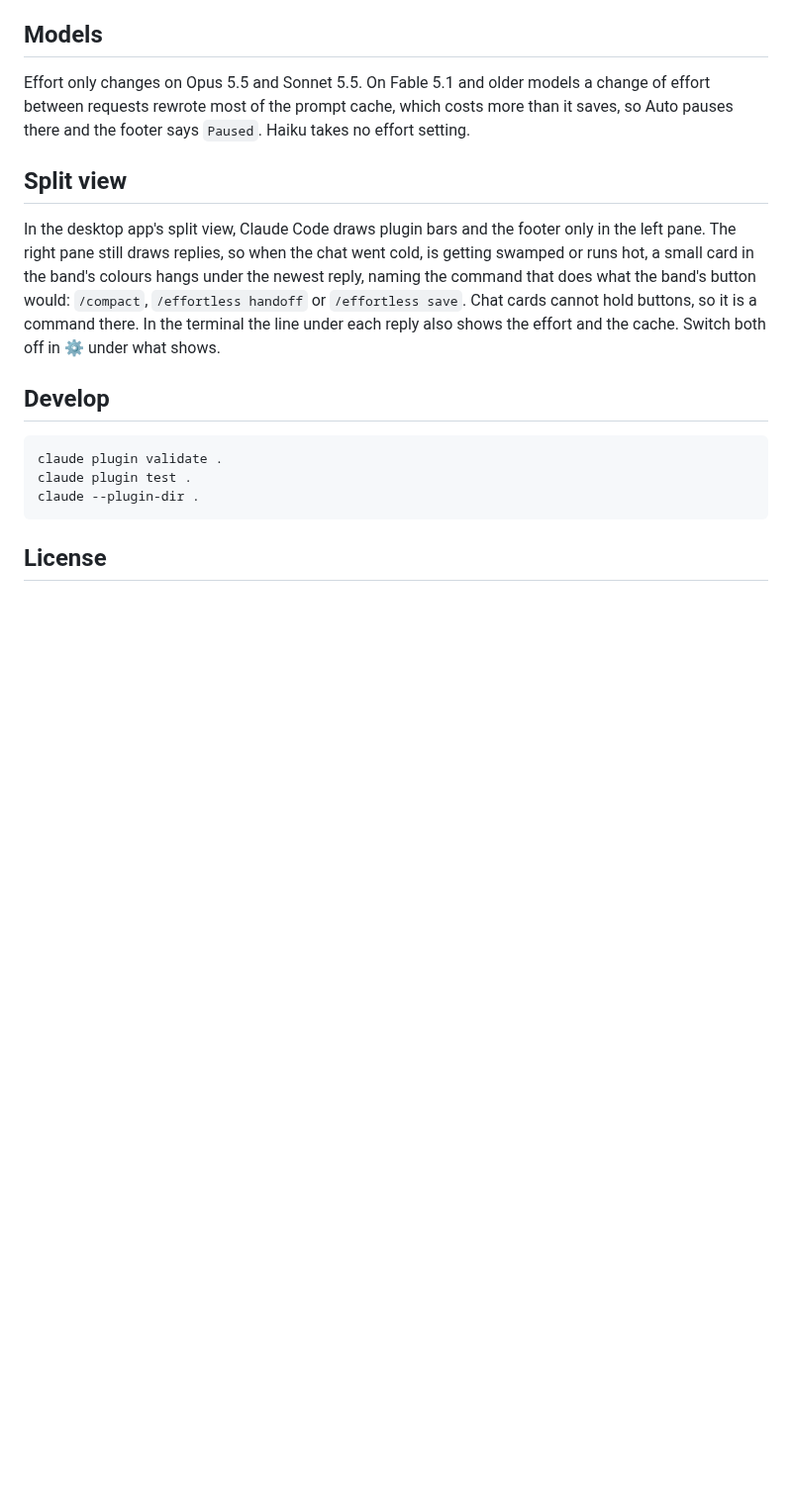
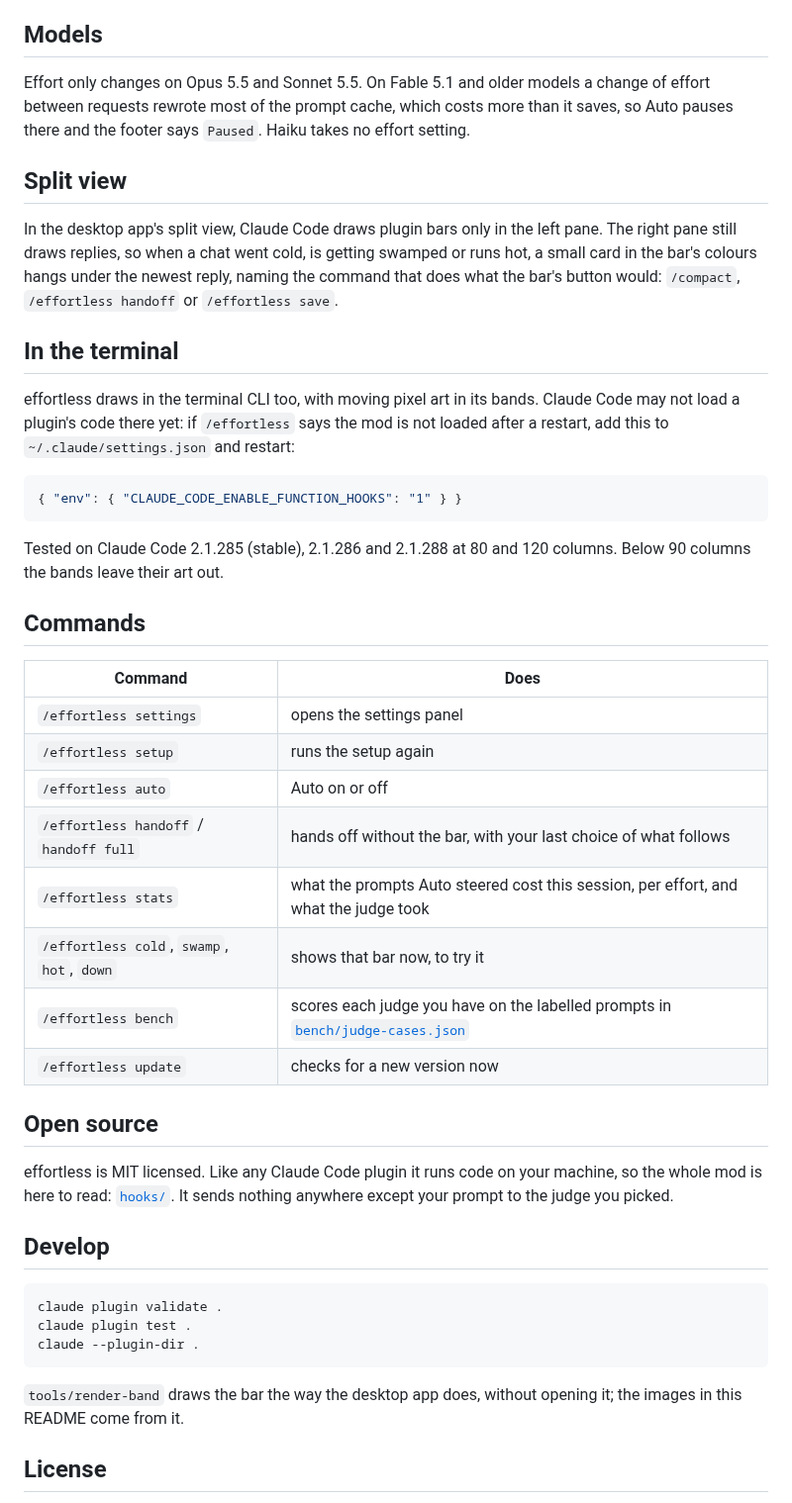
Before and after one commit to HeyCubit/effortless, a Markdown page: README.md, the part around one of its changes. Shown at 99% size. Rendered like a GitHub page; blank space fills up the shorter version.

````diff
--- a/README.md
+++ b/README.md
@@ -117,7 +159,40 @@ Effort only changes on Opus 5.5 and Sonnet 5.5. On Fable 5.1 and older models a
 
 ## Split view
 
-In the desktop app's split view, Claude Code draws plugin bars and the footer only in the left pane. The right pane still draws replies, so when the chat went cold, is getting swamped or runs hot, a small card in the band's colours hangs under the newest reply, naming the command that does what the band's button would: `/compact`, `/effortless handoff` or `/effortless save`. Chat cards cannot hold buttons, so it is a command there. In the terminal the line under each reply also shows the effort and the cache. Switch both off in ⚙ under what shows.
+In the desktop app's split view, Claude Code draws plugin bars only in the left pane. The right pane still draws
+replies, so when a chat went cold, is getting swamped or runs hot, a small card in the bar's colours hangs under the
+newest reply, naming the command that does what the bar's button would: `/compact`, `/effortless handoff` or
+`/effortless save`.
+
+## In the terminal
+
+effortless draws in the terminal CLI too, with moving pixel art in its bands. Claude Code may not load a plugin's code
+there yet: if `/effortless` says the mod is not loaded after a restart, add this to `~/.claude/settings.json` and
+restart:
+
+```json
+{ "env": { "CLAUDE_CODE_ENABLE_FUNCTION_HOOKS": "1" } }
+```
+
+Tested on Claude Code 2.1.285 (stable), 2.1.286 and 2.1.288 at 80 and 120 columns. Below 90 columns the bands leave their art out.
+
+## Commands
+
+| Command | Does |
+|---|---|
+| `/effortless settings` | opens the settings panel |
+| `/effortless setup` | runs the setup again |
+| `/effortless auto` | Auto on or off |
+| `/effortless handoff` / `handoff full` | hands off without the bar, with your last choice of what follows |
+| `/effortless stats` | what the prompts Auto steered cost this session, per effort, and what the judge took |
+| `/effortless cold`, `swamp`, `hot`, `down` | shows that bar now, to try it |
+| `/effortless bench` | scores each judge you have on the labelled prompts in [`bench/judge-cases.json`](bench/judge-cases.json) |
+| `/effortless update` | checks for a new version now |
+
+## Open source
+
+effortless is MIT licensed. Like any Claude Code plugin it runs code on your machine, so the whole mod is here to read:
+[`hooks/`](hooks/). It sends nothing anywhere except your prompt to the judge you picked.
 
 ## Develop
 
@@ -127,5 +202,7 @@ claude plugin test .
 claude --plugin-dir .
 ```
 
+`tools/render-band` draws the bar the way the desktop app does, without opening it; the images in this README come from it.
+
 ## License
 
````
Also changed, not shown: other parts of README.md (+78 -36 lines), docs/readme/cold.gif (added), docs/readme/compact.png (added), docs/readme/handoff.png (added), docs/readme/hero.gif (added), docs/readme/settings.png (added), docs/readme/story.gif (added).
